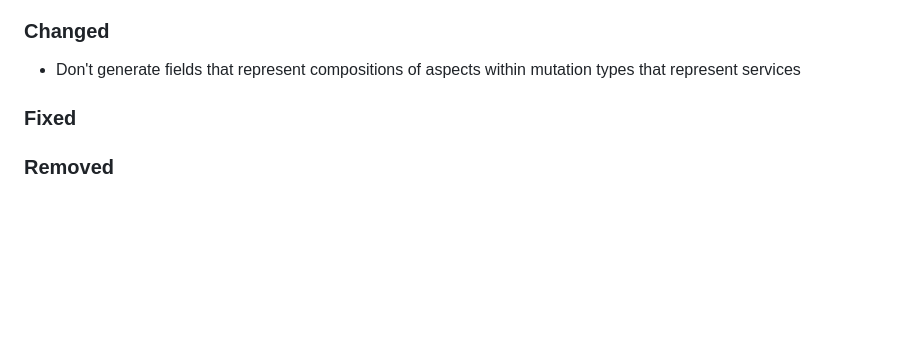
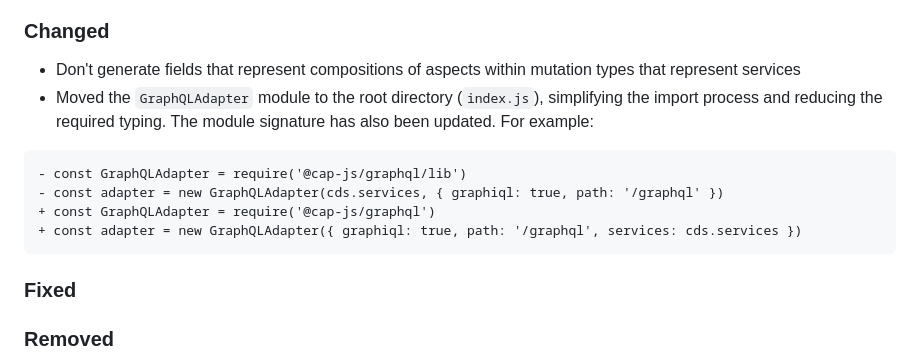
Before and after one commit to cap-js/graphql, a Markdown page: CHANGELOG.md, the part around the change. GitHub-like rendering; blank space fills up the shorter version.

Commit message:
update CHAGELOG.md

````diff
--- a/CHANGELOG.md
+++ b/CHANGELOG.md
@@ -12,6 +12,14 @@ and this project adheres to [Semantic Versioning](https://semver.org/spec/v2.0.0
 ### Changed
 
 - Don't generate fields that represent compositions of aspects within mutation types that represent services
+- Moved the `GraphQLAdapter` module to the root directory (`index.js`), simplifying the import process and reducing the required typing. The module signature has also been updated. For example:
+
+```diff
+- const GraphQLAdapter = require('@cap-js/graphql/lib')
+- const adapter = new GraphQLAdapter(cds.services, { graphiql: true, path: '/graphql' })
++ const GraphQLAdapter = require('@cap-js/graphql')
++ const adapter = new GraphQLAdapter({ graphiql: true, path: '/graphql', services: cds.services })
+```
 
 ### Fixed
 
````
